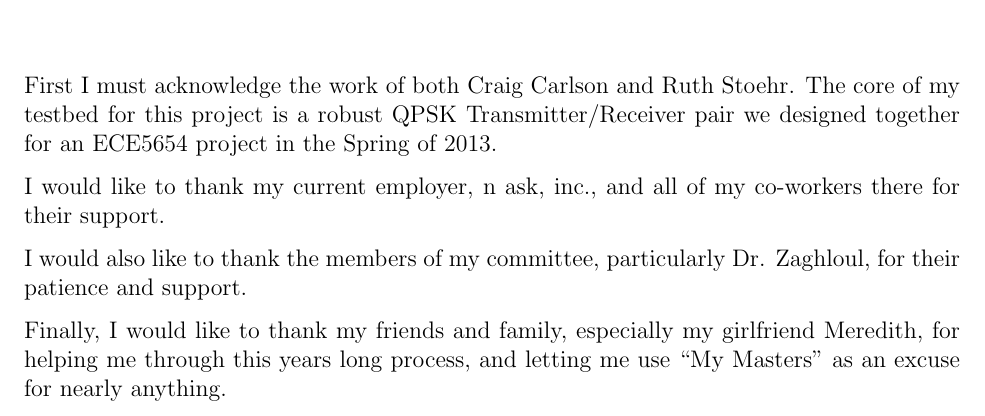
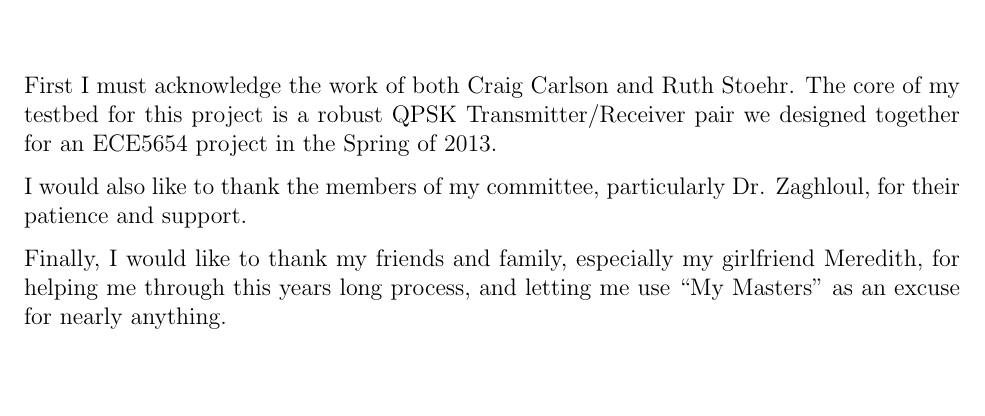
Before and after one commit to TheNeuralBit/cyclo_channelizer, a LaTeX thesis (report/report.tex): part of page 3 of 31, cut so that both start at the same text, the shorter picture padded with empty space. Compiled offline with pdfLaTeX; a LaTeX package or settings file that is missing is left out.

Commit message:
adjusted acknowledgements

```diff
--- a/report/report.tex
+++ b/report/report.tex
@@ -163,9 +163,6 @@ its ability to function for many different types of digital signals.
 First I must acknowledge the work of both Craig Carlson and Ruth Stoehr.
 The core of my testbed for this project is a robust QPSK Transmitter/Receiver
 pair we designed together for an ECE5654 project in the Spring of 2013.
-
-I would like to thank my current employer, n~ask, inc., and all of my
-co-workers there for their support.
 
 I would also like to thank the members of my committee, particularly Dr.
 Zaghloul, for their patience and support.
```
